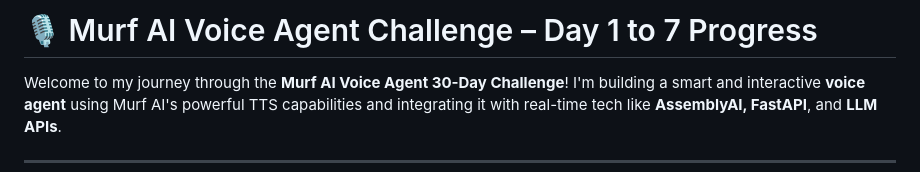
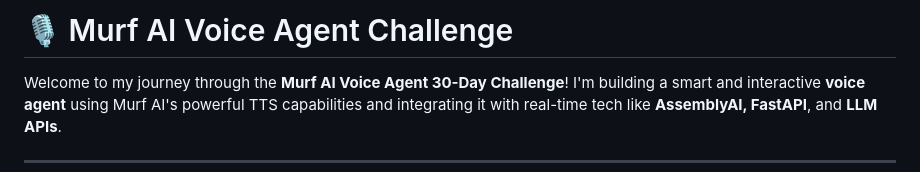
Before and after one commit to Vishalpandey1799/Murf-AI-Voice-Agent, a Markdown page: README.md, the part around the change. Drawn GitHub-style.

```diff
--- a/README.md
+++ b/README.md
@@ -1,4 +1,4 @@
-# 🎙️ Murf AI Voice Agent Challenge – Day 1 to 7 Progress
+# 🎙️ Murf AI Voice Agent Challenge
 
 Welcome to my journey through the **Murf AI Voice Agent 30-Day Challenge**!
 I'm building a smart and interactive **voice agent** using Murf AI's powerful TTS capabilities and integrating it with real-time tech like **AssemblyAI, FastAPI**, and **LLM APIs**.
```
